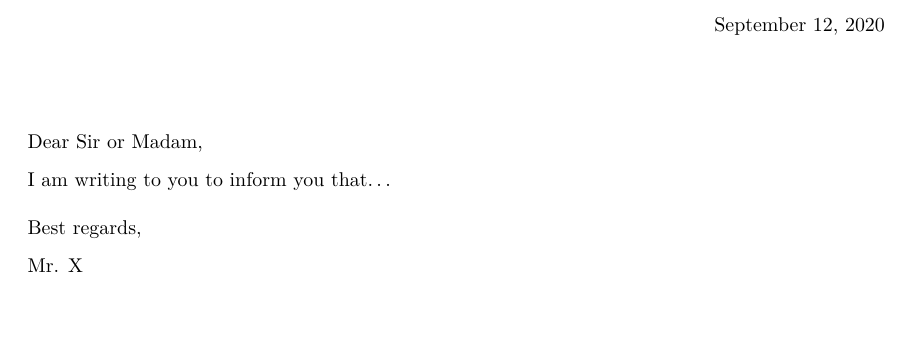
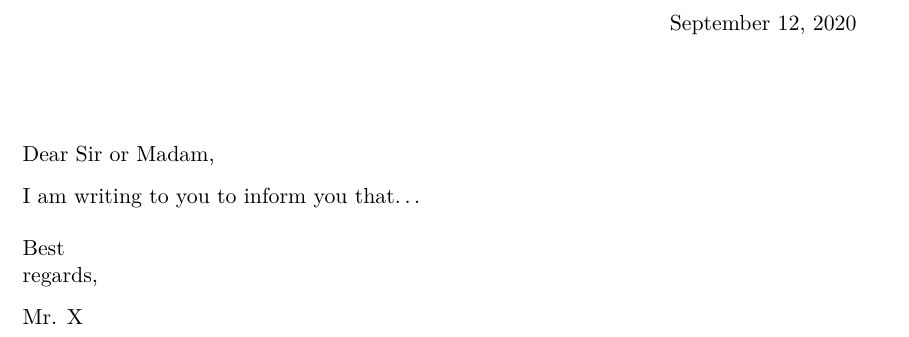
Before and after one commit to mikeevmm/template, a LaTeX letter (templates/letter/main.tex, which reads templates/letter/preamble.tex): part of the page, cut so that both start at the same text, the shorter picture padded with empty space. Compiled offline with pdfLaTeX.

Commit message:
fix: no wrapping name

```diff
--- a/templates/letter/main.tex
+++ b/templates/letter/main.tex
@@ -1,4 +1,4 @@
-\documentclass{letter}
+\documentclass[11pt, a4paper]{letter}
 \usepackage[english]{babel}
 \usepackage[utf8x]{inputenc}
 \usepackage{lmodern}
@@ -10,10 +10,12 @@
 \usepackage{graphicx}
 \usepackage{cleveref}
 
-\input{preamble.tex}
-
+% It's important that address and signature come before the preamble
+% so that correct widths can be calculated
 \signature{Mr. X}
 \address{}
+
+\input{preamble.tex}
 
 \begin{document}
 \begin{letter}{}
--- a/templates/letter/preamble.tex
+++ b/templates/letter/preamble.tex
@@ -1,6 +1,19 @@
 % Preamble contents, to be included in main.tex
 
-% Remove the space for signatures after the closing remark
+% Quick way to always get a name
+\makeatletter
+\def\@authorname{\ifx\@empty\fromsig%
+		\fromname%
+    \else \fromsig \fi}
+\makeatother
+
+% Don't wrap name
+\makeatletter
+\settowidth{\indentedwidth}{\@authorname}
+\makeatother
+
+% Custom signature space after the closing remark
+% (Default: no space)
 \newcommand{\sigspace}{\medskipamount}
 \makeatletter
 \renewcommand{\closing}[1]{\par\nobreak\vspace{\parskip}%
@@ -8,10 +21,8 @@
 	\noindent
 	\ifx\@empty\fromaddress\else
 		\hspace*{\longindentation}\fi
-  \parbox{\indentedwidth}{\raggedright
+	\parbox{2\indentedwidth}{\raggedright
 		\ignorespaces #1\\[\sigspace]%
-       \ifx\@empty\fromsig
-           \fromname
-       \else \fromsig \fi\strut}%
+		\@authorname\strut}%
 	\par}
 \makeatother
```
Lines whose indentation alone changed are shown as unchanged.
